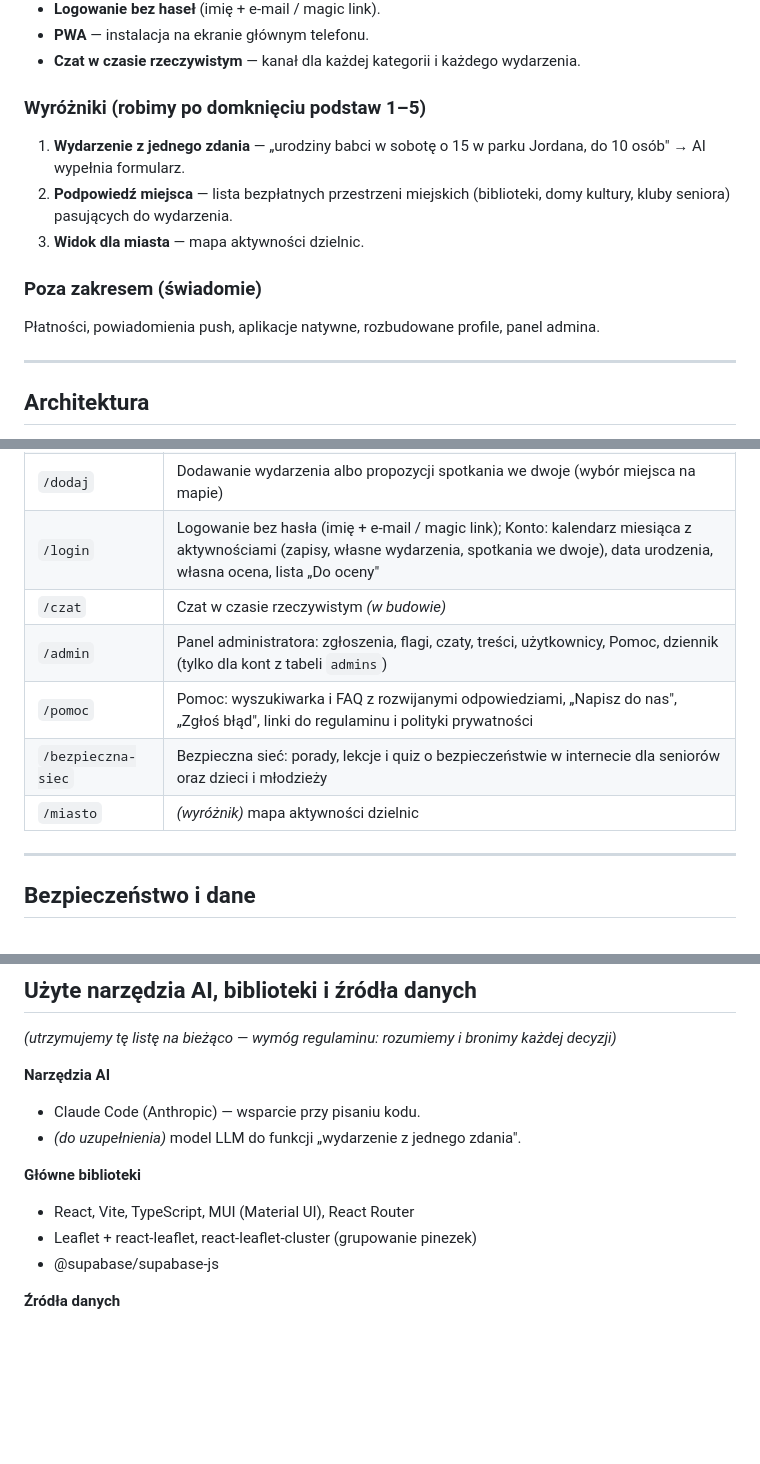
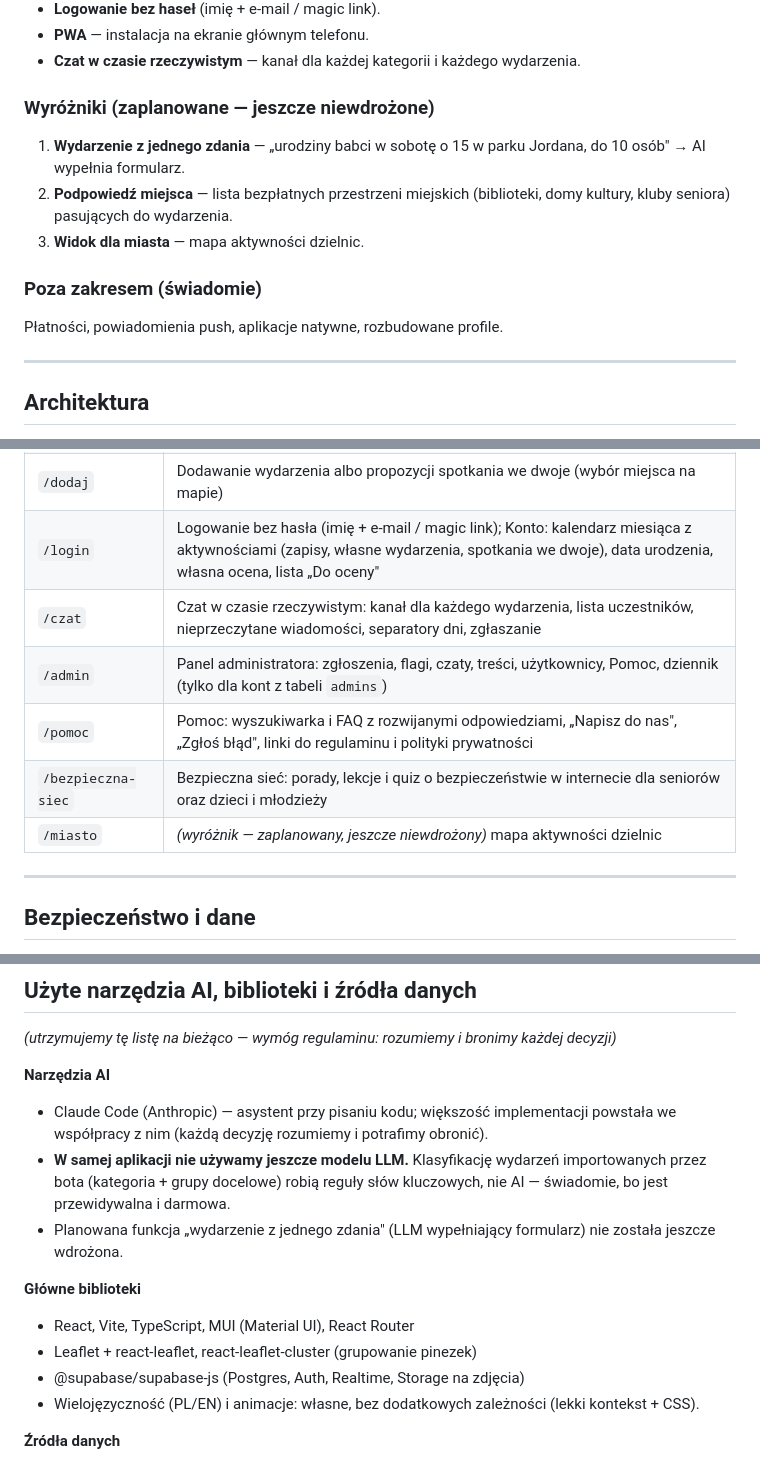
Before and after one commit to Artosq/SmartCity_zwyciezca, a Markdown page: README.md, 3 parts joined by grey strips. GitHub-like rendering; blank space fills up the shorter version.

Commit message:
docs: align README with actual state (chat done, admin built, honest AI section

```diff
--- a/README.md
+++ b/README.md
@@ -79,7 +79,7 @@ Wersja online jest wdrażana od pierwszej godziny pracy.
 - **PWA** — instalacja na ekranie głównym telefonu.
 - **Czat w czasie rzeczywistym** — kanał dla każdej kategorii i każdego wydarzenia.
 
-### Wyróżniki (robimy po domknięciu podstaw 1–5)
+### Wyróżniki (zaplanowane — jeszcze niewdrożone)
 
 1. **Wydarzenie z jednego zdania** — „urodziny babci w sobotę o 15 w parku Jordana,
    do 10 osób" → AI wypełnia formularz.
@@ -89,7 +89,7 @@ Wersja online jest wdrażana od pierwszej godziny pracy.
 
 ### Poza zakresem (świadomie)
 
-Płatności, powiadomienia push, aplikacje natywne, rozbudowane profile, panel admina.
+Płatności, powiadomienia push, aplikacje natywne, rozbudowane profile.
 
 ---
 
@@ -168,11 +168,11 @@ Relacje: `profiles` 1—N `events`/`rsvps`/`messages`/`announcements`;
 | `/mapa`            | Mapa miasta z grupowanymi pinezkami wydarzeń i spotkań we dwoje (18+), menu filtrów, rozwijana karta wydarzenia |
 | `/dodaj`           | Dodawanie wydarzenia albo propozycji spotkania we dwoje (wybór miejsca na mapie) |
 | `/login`           | Logowanie bez hasła (imię + e-mail / magic link); Konto: kalendarz miesiąca z aktywnościami (zapisy, własne wydarzenia, spotkania we dwoje), data urodzenia, własna ocena, lista „Do oceny" |
-| `/czat`            | Czat w czasie rzeczywistym _(w budowie)_                    |
+| `/czat`            | Czat w czasie rzeczywistym: kanał dla każdego wydarzenia, lista uczestników, nieprzeczytane wiadomości, separatory dni, zgłaszanie |
 | `/admin`           | Panel administratora: zgłoszenia, flagi, czaty, treści, użytkownicy, Pomoc, dziennik (tylko dla kont z tabeli `admins`) |
 | `/pomoc`           | Pomoc: wyszukiwarka i FAQ z rozwijanymi odpowiedziami, „Napisz do nas", „Zgłoś błąd", linki do regulaminu i polityki prywatności |
 | `/bezpieczna-siec` | Bezpieczna sieć: porady, lekcje i quiz o bezpieczeństwie w internecie dla seniorów oraz dzieci i młodzieży |
-| `/miasto`          | _(wyróżnik)_ mapa aktywności dzielnic                        |
+| `/miasto`          | _(wyróżnik — zaplanowany, jeszcze niewdrożony)_ mapa aktywności dzielnic |
 
 ---
 
@@ -246,13 +246,17 @@ FACEBOOK_ACCESS_TOKEN=        # opcjonalnie: token do Graph API
 _(utrzymujemy tę listę na bieżąco — wymóg regulaminu: rozumiemy i bronimy każdej decyzji)_
 
 **Narzędzia AI**
-- Claude Code (Anthropic) — wsparcie przy pisaniu kodu.
-- _(do uzupełnienia)_ model LLM do funkcji „wydarzenie z jednego zdania".
+- Claude Code (Anthropic) — asystent przy pisaniu kodu; większość implementacji powstała we współpracy z nim
+  (każdą decyzję rozumiemy i potrafimy obronić).
+- **W samej aplikacji nie używamy jeszcze modelu LLM.** Klasyfikację wydarzeń importowanych przez bota
+  (kategoria + grupy docelowe) robią reguły słów kluczowych, nie AI — świadomie, bo jest przewidywalna i darmowa.
+- Planowana funkcja „wydarzenie z jednego zdania" (LLM wypełniający formularz) nie została jeszcze wdrożona.
 
 **Główne biblioteki**
 - React, Vite, TypeScript, MUI (Material UI), React Router
 - Leaflet + react-leaflet, react-leaflet-cluster (grupowanie pinezek)
-- @supabase/supabase-js
+- @supabase/supabase-js (Postgres, Auth, Realtime, Storage na zdjęcia)
+- Wielojęzyczność (PL/EN) i animacje: własne, bez dodatkowych zależności (lekki kontekst + CSS).
 
 **Źródła danych**
 - OpenStreetMap — kafelki mapy.
```
Also changed, not shown: other parts of README.md (+2 -2 lines).
